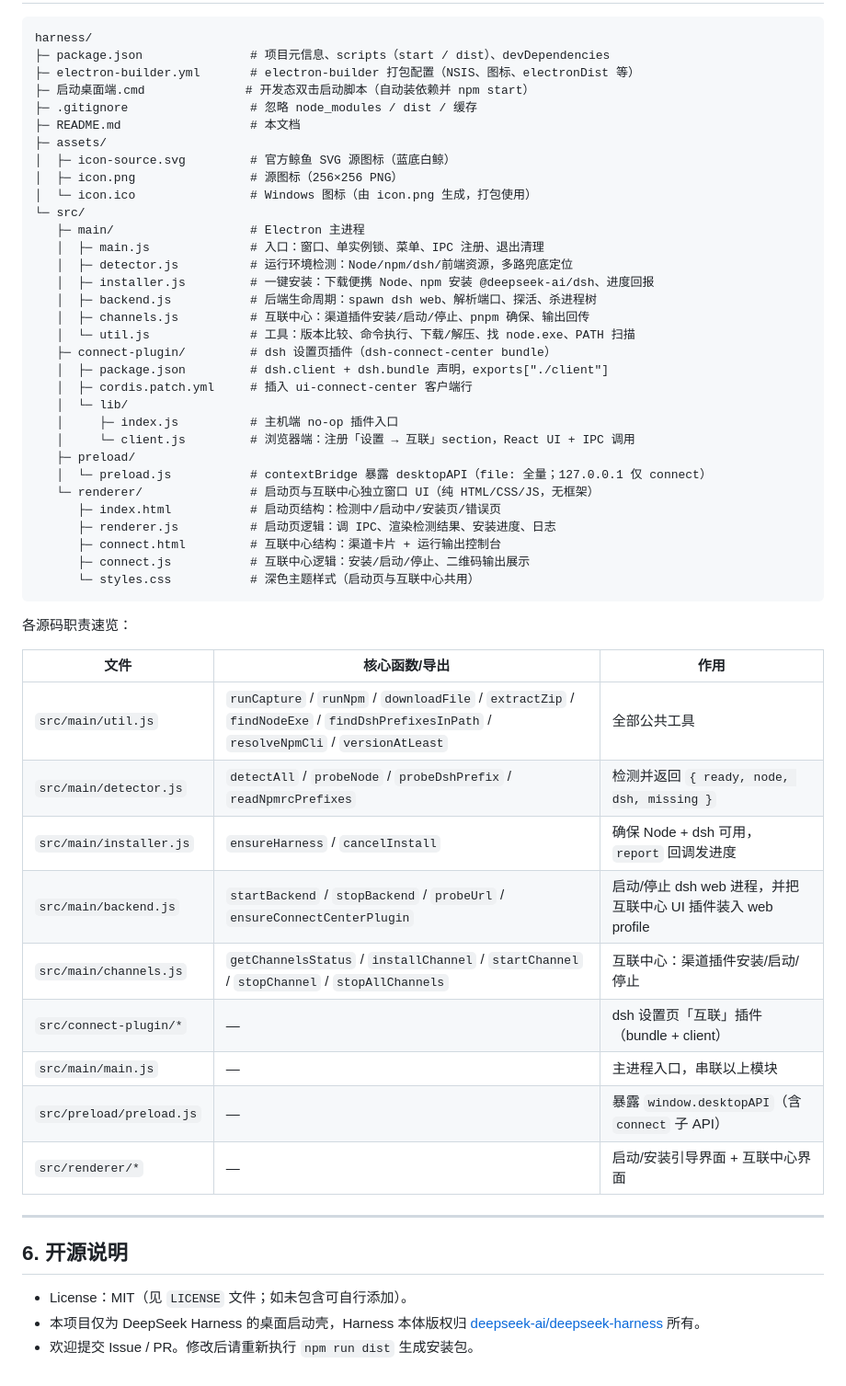
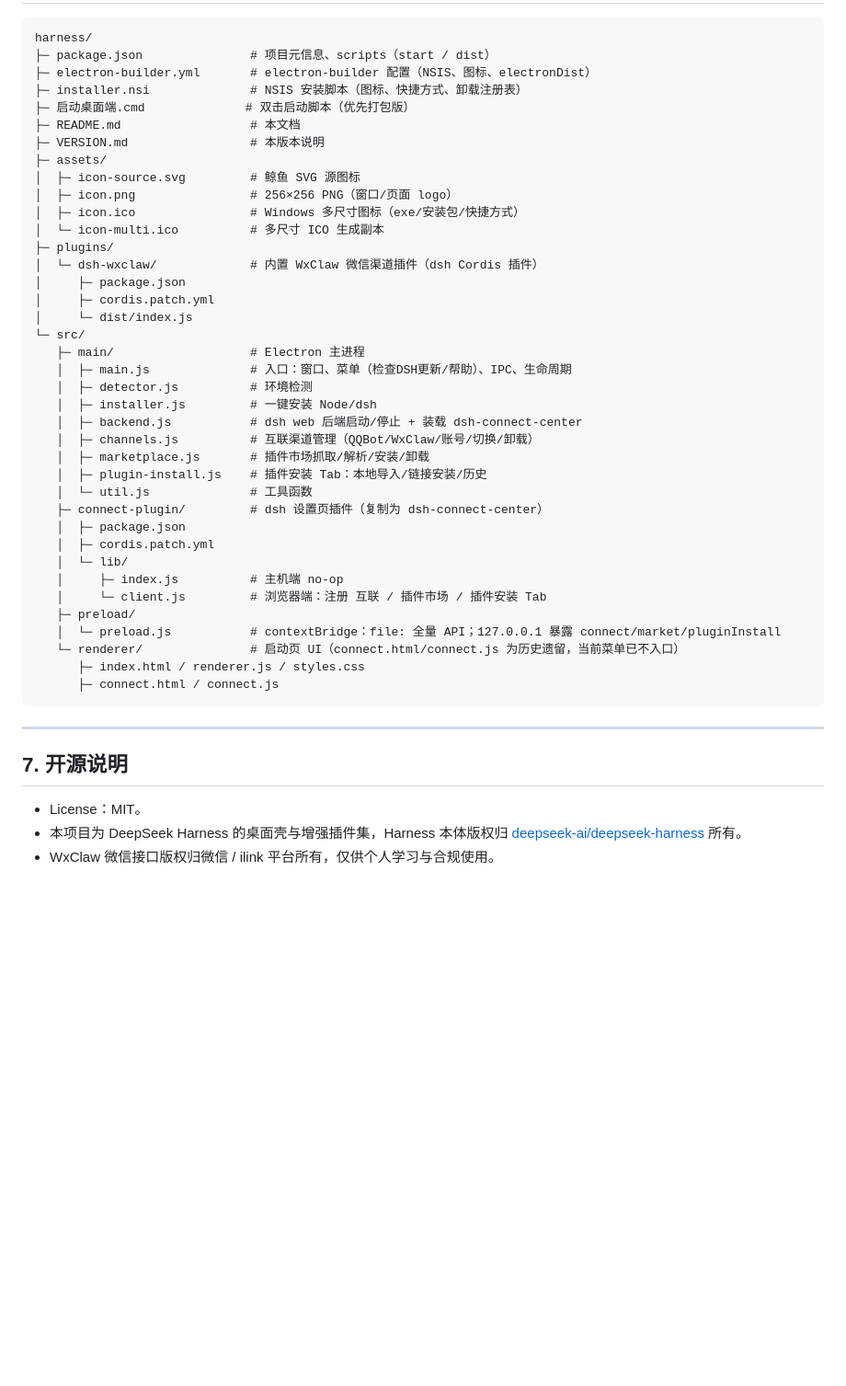
Before and after one commit to 241793/DSH-Win-GUI, a Markdown page: README.md, the part around one of its changes. Shown at 92% size. Drawn GitHub-style; blank space fills up the shorter version.

````diff
--- a/README.md
+++ b/README.md
@@ -259,58 +230,50 @@ npm run dist
 
 ```
 harness/
-├─ package.json               # 项目元信息、scripts（start / dist）、devDependencies
-├─ electron-builder.yml       # electron-builder 打包配置（NSIS、图标、electronDist 等）
-├─ 启动桌面端.cmd              # 开发态双击启动脚本（自动装依赖并 npm start）
-├─ .gitignore                 # 忽略 node_modules / dist / 缓存
+├─ package.json               # 项目元信息、scripts（start / dist）
+├─ electron-builder.yml       # electron-builder 配置（NSIS、图标、electronDist）
+├─ installer.nsi              # NSIS 安装脚本（图标、快捷方式、卸载注册表）
+├─ 启动桌面端.cmd              # 双击启动脚本（优先打包版）
 ├─ README.md                  # 本文档
+├─ VERSION.md                 # 本版本说明
 ├─ assets/
-│  ├─ icon-source.svg         # 官方鲸鱼 SVG 源图标（蓝底白鲸）
-│  ├─ icon.png                # 源图标（256×256 PNG）
-│  └─ icon.ico                # Windows 图标（由 icon.png 生成，打包使用）
+│  ├─ icon-source.svg         # 鲸鱼 SVG 源图标
+│  ├─ icon.png                # 256×256 PNG（窗口/页面 logo）
+│  ├─ icon.ico                # Windows 多尺寸图标（exe/安装包/快捷方式）
+│  └─ icon-multi.ico          # 多尺寸 ICO 生成副本
+├─ plugins/
+│  └─ dsh-wxclaw/             # 内置 WxClaw 微信渠道插件（dsh Cordis 插件）
+│     ├─ package.json
+│     ├─ cordis.patch.yml
+│     └─ dist/index.js
 └─ src/
    ├─ main/                   # Electron 主进程
-   │  ├─ main.js              # 入口：窗口、单实例锁、菜单、IPC 注册、退出清理
-   │  ├─ detector.js          # 运行环境检测：Node/npm/dsh/前端资源，多路兜底定位
-   │  ├─ installer.js         # 一键安装：下载便携 Node、npm 安装 @deepseek-ai/dsh、进度回报
-   │  ├─ backend.js           # 后端生命周期：spawn dsh web、解析端口、探活、杀进程树
-   │  ├─ channels.js          # 互联中心：渠道插件安装/启动/停止、pnpm 确保、输出回传
-   │  └─ util.js              # 工具：版本比较、命令执行、下载/解压、找 node.exe、PATH 扫描
-   ├─ connect-plugin/         # dsh 设置页插件（dsh-connect-center bundle）
-   │  ├─ package.json         # dsh.client + dsh.bundle 声明，exports["./client"]
-   │  ├─ cordis.patch.yml     # 插入 ui-connect-center 客户端行
+   │  ├─ main.js              # 入口：窗口、菜单（检查DSH更新/帮助）、IPC、生命周期
+   │  ├─ detector.js          # 环境检测
+   │  ├─ installer.js         # 一键安装 Node/dsh
+   │  ├─ backend.js           # dsh web 后端启动/停止 + 装载 dsh-connect-center
+   │  ├─ channels.js          # 互联渠道管理（QQBot/WxClaw/账号/切换/卸载）
+   │  ├─ marketplace.js       # 插件市场抓取/解析/安装/卸载
+   │  ├─ plugin-install.js    # 插件安装 Tab：本地导入/链接安装/历史
+   │  └─ util.js              # 工具函数
+   ├─ connect-plugin/         # dsh 设置页插件（复制为 dsh-connect-center）
+   │  ├─ package.json
+   │  ├─ cordis.patch.yml
    │  └─ lib/
-   │     ├─ index.js          # 主机端 no-op 插件入口
-   │     └─ client.js         # 浏览器端：注册「设置 → 互联」section，React UI + IPC 调用
+   │     ├─ index.js          # 主机端 no-op
+   │     └─ client.js         # 浏览器端：注册 互联 / 插件市场 / 插件安装 Tab
    ├─ preload/
-   │  └─ preload.js           # contextBridge 暴露 desktopAPI（file: 全量；127.0.0.1 仅 connect）
-   └─ renderer/               # 启动页与互联中心独立窗口 UI（纯 HTML/CSS/JS，无框架）
-      ├─ index.html           # 启动页结构：检测中/启动中/安装页/错误页
-      ├─ renderer.js          # 启动页逻辑：调 IPC、渲染检测结果、安装进度、日志
-      ├─ connect.html         # 互联中心结构：渠道卡片 + 运行输出控制台
-      ├─ connect.js           # 互联中心逻辑：安装/启动/停止、二维码输出展示
-      └─ styles.css           # 深色主题样式（启动页与互联中心共用）
+   │  └─ preload.js           # contextBridge：file: 全量 API；127.0.0.1 暴露 connect/market/pluginInstall
+   └─ renderer/               # 启动页 UI（connect.html/connect.js 为历史遗留，当前菜单已不入口）
+      ├─ index.html / renderer.js / styles.css
+      ├─ connect.html / connect.js
 ```
-
-各源码职责速览：
-
-| 文件 | 核心函数/导出 | 作用 |
-|---|---|---|
-| `src/main/util.js` | `runCapture` / `runNpm` / `downloadFile` / `extractZip` / `findNodeExe` / `findDshPrefixesInPath` / `resolveNpmCli` / `versionAtLeast` | 全部公共工具 |
-| `src/main/detector.js` | `detectAll` / `probeNode` / `probeDshPrefix` / `readNpmrcPrefixes` | 检测并返回 `{ ready, node, dsh, missing }` |
-| `src/main/installer.js` | `ensureHarness` / `cancelInstall` | 确保 Node + dsh 可用，`report` 回调发进度 |
-| `src/main/backend.js` | `startBackend` / `stopBackend` / `probeUrl` / `ensureConnectCenterPlugin` | 启动/停止 dsh web 进程，并把互联中心 UI 插件装入 web profile |
-| `src/main/channels.js` | `getChannelsStatus` / `installChannel` / `startChannel` / `stopChannel` / `stopAllChannels` | 互联中心：渠道插件安装/启动/停止 |
-| `src/connect-plugin/*` | — | dsh 设置页「互联」插件（bundle + client） |
-| `src/main/main.js` | — | 主进程入口，串联以上模块 |
-| `src/preload/preload.js` | — | 暴露 `window.desktopAPI`（含 `connect` 子 API） |
-| `src/renderer/*` | — | 启动/安装引导界面 + 互联中心界面 |
 
 ---
 
-## 6. 开源说明
+## 7. 开源说明
 
-- License：MIT（见 `LICENSE` 文件；如未包含可自行添加）。
-- 本项目仅为 DeepSeek Harness 的桌面启动壳，Harness 本体版权归
+- License：MIT。
+- 本项目为 DeepSeek Harness 的桌面壳与增强插件集，Harness 本体版权归
   [deepseek-ai/deepseek-harness](https://github.com/deepseek-ai/deepseek-harness) 所有。
-- 欢迎提交 Issue / PR。修改后请重新执行 `npm run dist` 生成安装包。
+- WxClaw 微信接口版权归微信 / ilink 平台所有，仅供个人学习与合规使用。
````
Also changed, not shown: other parts of README.md (+130 -159 lines).
